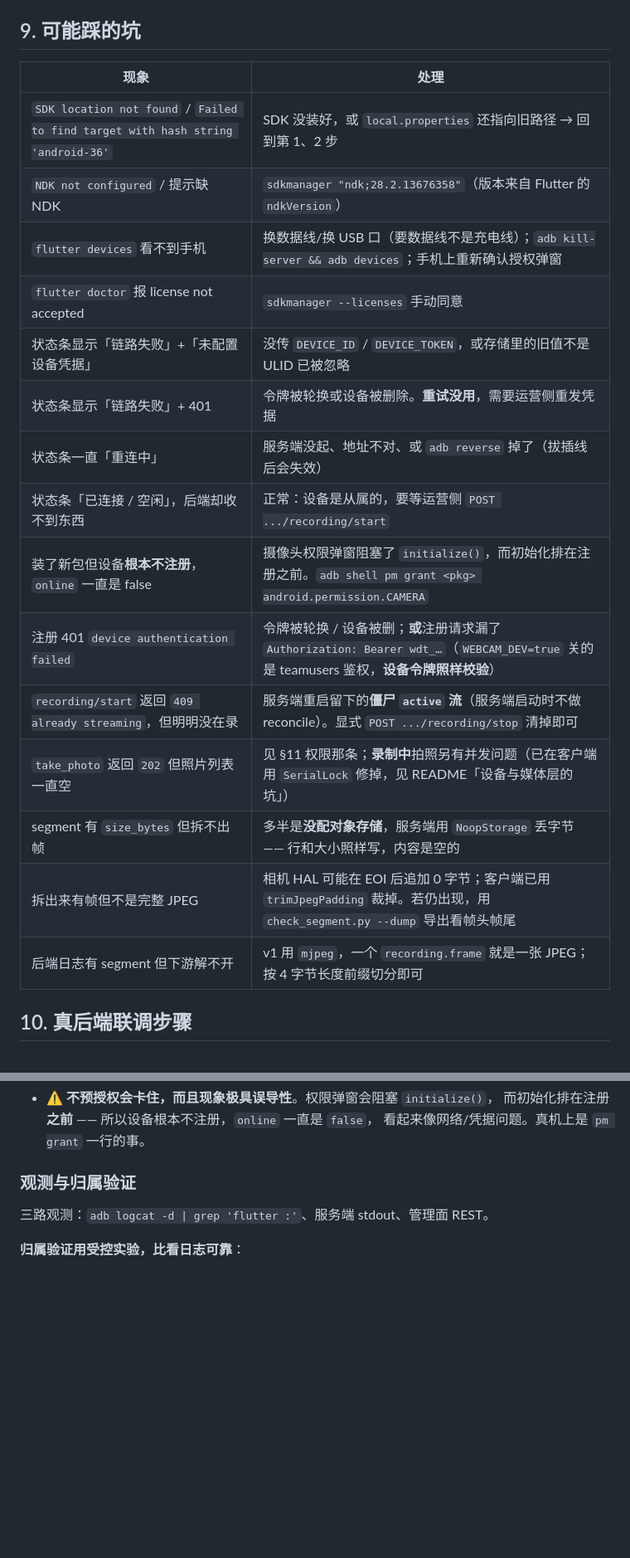
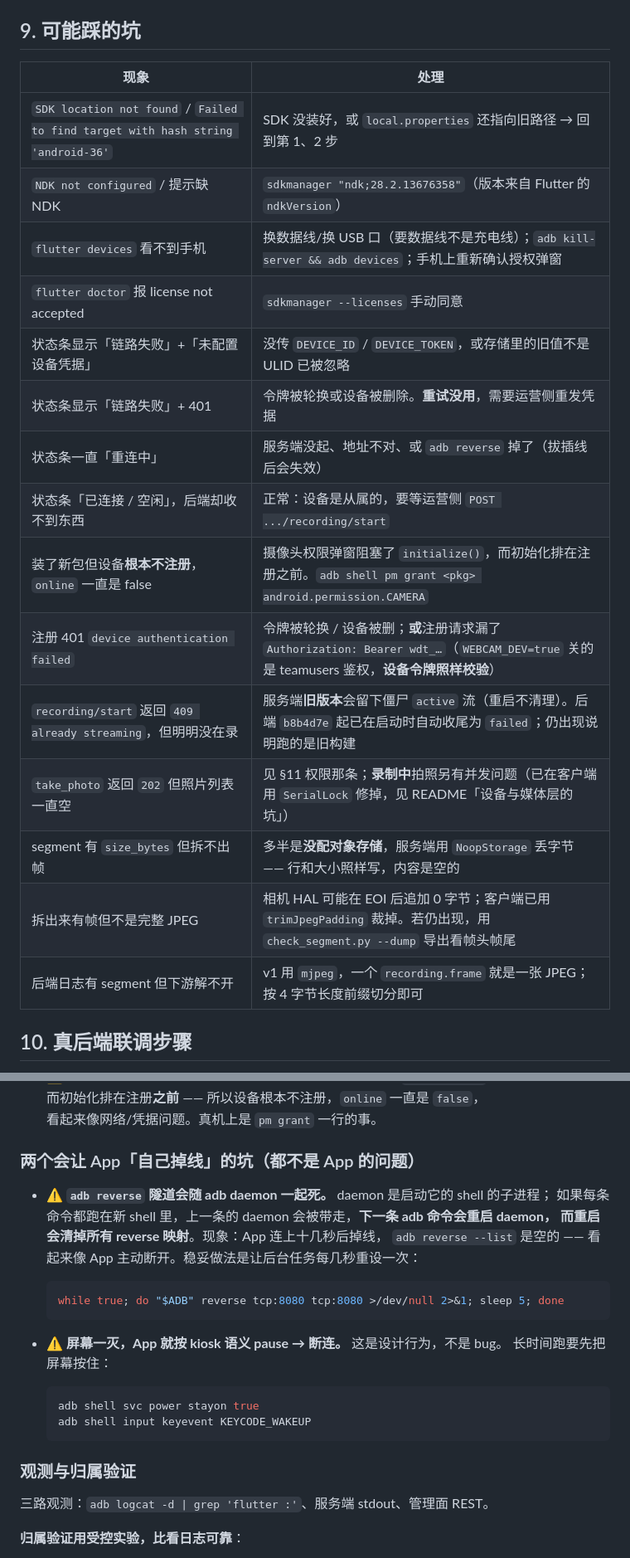
Before and after one commit to crazy4chicken/smartclass-webcam-client, a Markdown page: docs/android-setup.md, 2 parts joined by grey strips. Shown at 83% size. Drawn GitHub-style; blank space fills up the shorter version.

````diff
--- a/docs/android-setup.md
+++ b/docs/android-setup.md
@@ -143,23 +140,23 @@ flutter build apk --release --split-per-abi
 
 ## 9. 可能踩的坑
 
-| 现象 | 处理 |
-| --- | --- |
-| `SDK location not found` / `Failed to find target with hash string 'android-36'` | SDK 没装好，或 `local.properties` 还指向旧路径 → 回到第 1、2 步 |
-| `NDK not configured` / 提示缺 NDK | `sdkmanager "ndk;28.2.13676358"`（版本来自 Flutter 的 `ndkVersion`） |
-| `flutter devices` 看不到手机 | 换数据线/换 USB 口（要数据线不是充电线）；`adb kill-server && adb devices`；手机上重新确认授权弹窗 |
-| `flutter doctor` 报 license not accepted | `sdkmanager --licenses` 手动同意 |
-| 状态条显示「链路失败」+「未配置设备凭据」 | 没传 `DEVICE_ID` / `DEVICE_TOKEN`，或存储里的旧值不是 ULID 已被忽略 |
-| 状态条显示「链路失败」+ 401 | 令牌被轮换或设备被删除。**重试没用**，需要运营侧重发凭据 |
-| 状态条一直「重连中」 | 服务端没起、地址不对、或 `adb reverse` 掉了（拔插线后会失效） |
-| 状态条「已连接 / 空闲」，后端却收不到东西 | 正常：设备是从属的，要等运营侧 `POST .../recording/start` |
-| 装了新包但设备**根本不注册**，`online` 一直是 false | 摄像头权限弹窗阻塞了 `initialize()`，而初始化排在注册之前。`adb shell pm grant <pkg> android.permission.CAMERA` |
-| 注册 401 `device authentication failed` | 令牌被轮换 / 设备被删；**或**注册请求漏了 `Authorization: Bearer wdt_…`（`WEBCAM_DEV=true` 关的是 teamusers 鉴权，**设备令牌照样校验**） |
-| `recording/start` 返回 `409 already streaming`，但明明没在录 | 服务端重启留下的**僵尸 `active` 流**（服务端启动时不做 reconcile）。显式 `POST .../recording/stop` 清掉即可 |
-| `take_photo` 返回 `202` 但照片列表一直空 | 见 §11 权限那条；**录制中**拍照另有并发问题（已在客户端用 `SerialLock` 修掉，见 README「设备与媒体层的坑」） |
-| segment 有 `size_bytes` 但拆不出帧 | 多半是**没配对象存储**，服务端用 `NoopStorage` 丢字节 —— 行和大小照样写，内容是空的 |
-| 拆出来有帧但不是完整 JPEG | 相机 HAL 可能在 EOI 后追加 0 字节；客户端已用 `trimJpegPadding` 裁掉。若仍出现，用 `check_segment.py --dump` 导出看帧头帧尾 |
-| 后端日志有 segment 但下游解不开 | v1 用 `mjpeg`，一个 `recording.frame` 就是一张 JPEG；按 4 字节长度前缀切分即可 |
+| 现象                                                                               | 处理                                                                                                      |
+| -------------------------------------------------------------------------------- | ------------------------------------------------------------------------------------------------------- |
+| `SDK location not found` / `Failed to find target with hash string 'android-36'` | SDK 没装好，或 `local.properties` 还指向旧路径 → 回到第 1、2 步                                                         |
+| `NDK not configured` / 提示缺 NDK                                                   | `sdkmanager "ndk;28.2.13676358"`（版本来自 Flutter 的 `ndkVersion`）                                           |
+| `flutter devices` 看不到手机                                                          | 换数据线/换 USB 口（要数据线不是充电线）；`adb kill-server && adb devices`；手机上重新确认授权弹窗                                    |
+| `flutter doctor` 报 license not accepted                                          | `sdkmanager --licenses` 手动同意                                                                            |
+| 状态条显示「链路失败」+「未配置设备凭据」                                                            | 没传 `DEVICE_ID` / `DEVICE_TOKEN`，或存储里的旧值不是 ULID 已被忽略                                                     |
+| 状态条显示「链路失败」+ 401                                                                 | 令牌被轮换或设备被删除。**重试没用**，需要运营侧重发凭据                                                                          |
+| 状态条一直「重连中」                                                                       | 服务端没起、地址不对、或 `adb reverse` 掉了（拔插线后会失效）                                                                  |
+| 状态条「已连接 / 空闲」，后端却收不到东西                                                           | 正常：设备是从属的，要等运营侧 `POST .../recording/start`                                                              |
+| 装了新包但设备**根本不注册**，`online` 一直是 false                                              | 摄像头权限弹窗阻塞了 `initialize()`，而初始化排在注册之前。`adb shell pm grant <pkg> android.permission.CAMERA`               |
+| 注册 401 `device authentication failed`                                            | 令牌被轮换 / 设备被删；**或**注册请求漏了 `Authorization: Bearer wdt_…`（`WEBCAM_DEV=true` 关的是 teamusers 鉴权，**设备令牌照样校验**） |
+| `recording/start` 返回 `409 already streaming`，但明明没在录                              | 服务端**旧版本**会留下僵尸 `active` 流（重启不清理）。后端 `b8b4d7e` 起已在启动时自动收尾为 `failed`；仍出现说明跑的是旧构建                         |
+| `take_photo` 返回 `202` 但照片列表一直空                                                   | 见 §11 权限那条；**录制中**拍照另有并发问题（已在客户端用 `SerialLock` 修掉，见 README「设备与媒体层的坑」）                                   |
+| segment 有 `size_bytes` 但拆不出帧                                                     | 多半是**没配对象存储**，服务端用 `NoopStorage` 丢字节 —— 行和大小照样写，内容是空的                                                   |
+| 拆出来有帧但不是完整 JPEG                                                                  | 相机 HAL 可能在 EOI 后追加 0 字节；客户端已用 `trimJpegPadding` 裁掉。若仍出现，用 `check_segment.py --dump` 导出看帧头帧尾             |
+| 后端日志有 segment 但下游解不开                                                             | v1 用 `mjpeg`，一个 `recording.frame` 就是一张 JPEG；按 4 字节长度前缀切分即可                                              |
 
 ## 10. 真后端联调步骤
 
@@ -230,6 +227,25 @@ sleep 12
   而初始化排在注册**之前** —— 所以设备根本不注册，`online` 一直是 `false`，
   看起来像网络/凭据问题。真机上是 `pm grant` 一行的事。
 
+### 两个会让 App「自己掉线」的坑（都不是 App 的问题）
+
+- ⚠️ **`adb reverse` 隧道会随 adb daemon 一起死。** daemon 是启动它的 shell 的子进程；
+  如果每条命令都跑在新 shell 里，上一条的 daemon 会被带走，**下一条 adb 命令会重启 daemon，
+  而重启会清掉所有 reverse 映射**。现象：App 连上十几秒后掉线，
+  `adb reverse --list` 是空的 —— 看起来像 App 主动断开。稳妥做法是让后台任务每几秒重设一次：
+
+  ```sh
+  while true; do "$ADB" reverse tcp:8080 tcp:8080 >/dev/null 2>&1; sleep 5; done
+  ```
+
+- ⚠️ **屏幕一灭，App 就按 kiosk 语义 pause → 断连。** 这是设计行为，不是 bug。
+  长时间跑要先把屏幕按住：
+
+  ```sh
+  adb shell svc power stayon true
+  adb shell input keyevent KEYCODE_WAKEUP
+  ```
+
 ### 观测与归属验证
 
 三路观测：`adb logcat -d | grep 'flutter :'`、服务端 stdout、管理面 REST。
````
Also changed, not shown: other parts of docs/android-setup.md (+10 -13 lines), README.md (+9 -5 lines).
